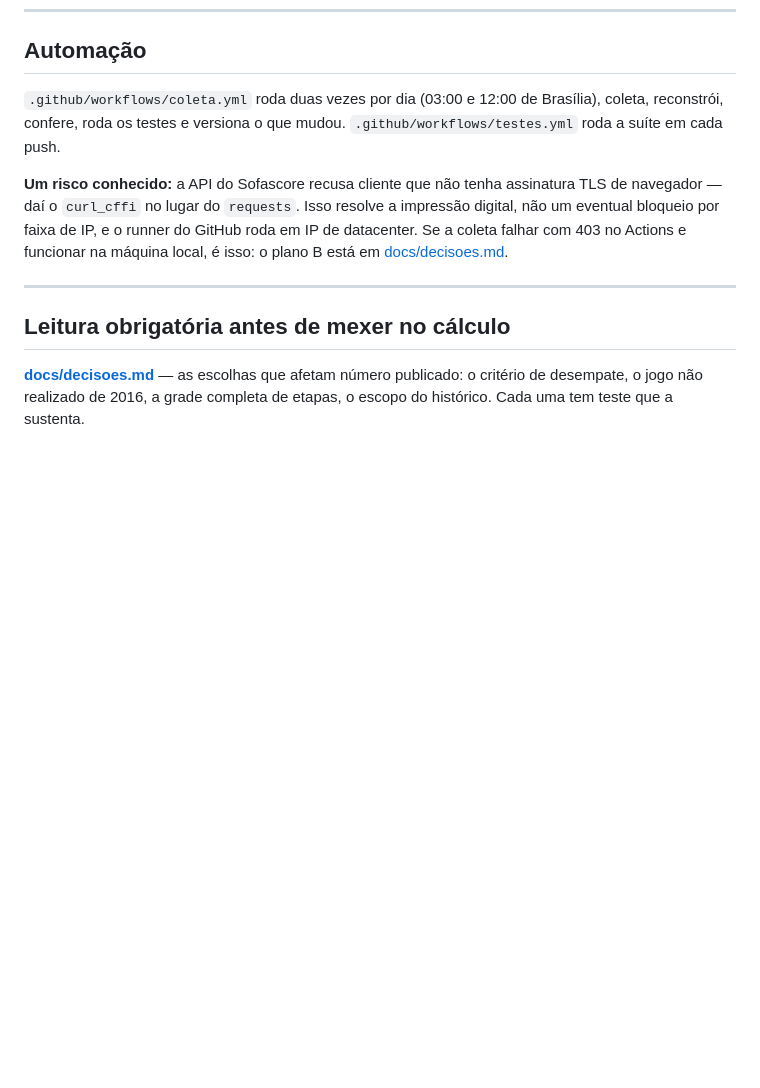
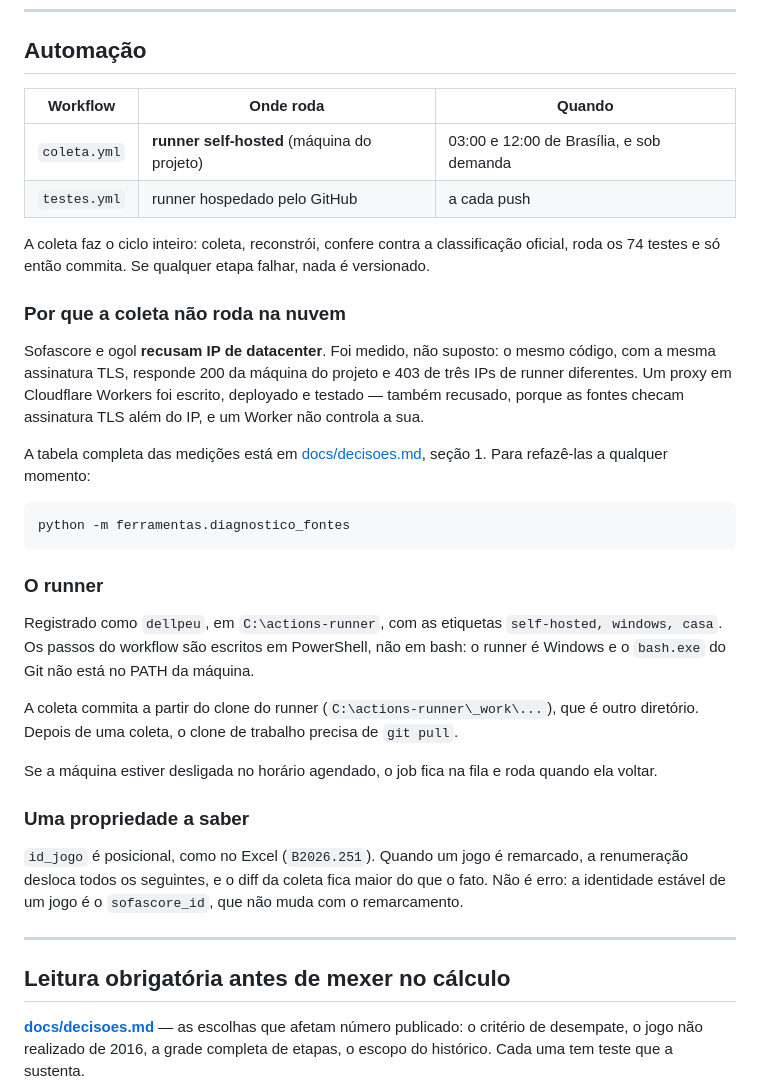
Before and after one commit to pedropereiraq/bi-brasileirao, a Markdown page: README.md, the part around the change. GitHub-like rendering; blank space fills up the shorter version.

Commit message:
README: automação, o runner self-hosted e por que não roda na nuvem
Co-Authored-By: Claude Opus 5 <noreply@anthropic.com>

````diff
--- a/README.md
+++ b/README.md
@@ -105,16 +105,50 @@ O banco inteiro ocupa 6,4 MB.
 
 ## Automação
 
-`.github/workflows/coleta.yml` roda duas vezes por dia (03:00 e 12:00 de
-Brasília), coleta, reconstrói, confere, roda os testes e versiona o que mudou.
-`.github/workflows/testes.yml` roda a suíte em cada push.
+| Workflow | Onde roda | Quando |
+|---|---|---|
+| `coleta.yml` | **runner self-hosted** (máquina do projeto) | 03:00 e 12:00 de Brasília, e sob demanda |
+| `testes.yml` | runner hospedado pelo GitHub | a cada push |
 
-**Um risco conhecido:** a API do Sofascore recusa cliente que não tenha
-assinatura TLS de navegador — daí o `curl_cffi` no lugar do `requests`. Isso
-resolve a impressão digital, não um eventual bloqueio por faixa de IP, e o
-runner do GitHub roda em IP de datacenter. Se a coleta falhar com 403 no Actions
-e funcionar na máquina local, é isso: o plano B está em
-[docs/decisoes.md](docs/decisoes.md).
+A coleta faz o ciclo inteiro: coleta, reconstrói, confere contra a
+classificação oficial, roda os 74 testes e só então commita. Se qualquer etapa
+falhar, nada é versionado.
+
+### Por que a coleta não roda na nuvem
+
+Sofascore e ogol **recusam IP de datacenter**. Foi medido, não suposto: o mesmo
+código, com a mesma assinatura TLS, responde 200 da máquina do projeto e 403 de
+três IPs de runner diferentes. Um proxy em Cloudflare Workers foi escrito,
+deployado e testado — também recusado, porque as fontes checam assinatura TLS
+além do IP, e um Worker não controla a sua.
+
+A tabela completa das medições está em [docs/decisoes.md](docs/decisoes.md),
+seção 1. Para refazê-las a qualquer momento:
+
+```bash
+python -m ferramentas.diagnostico_fontes
+```
+
+### O runner
+
+Registrado como `dellpeu`, em `C:\actions-runner`, com as etiquetas
+`self-hosted, windows, casa`. Os passos do workflow são escritos em PowerShell,
+não em bash: o runner é Windows e o `bash.exe` do Git não está no PATH da
+máquina.
+
+A coleta commita a partir do clone do runner
+(`C:\actions-runner\_work\...`), que é outro diretório. Depois de uma coleta,
+o clone de trabalho precisa de `git pull`.
+
+Se a máquina estiver desligada no horário agendado, o job fica na fila e roda
+quando ela voltar.
+
+### Uma propriedade a saber
+
+`id_jogo` é posicional, como no Excel (`B2026.251`). Quando um jogo é remarcado,
+a renumeração desloca todos os seguintes, e o diff da coleta fica maior do que
+o fato. Não é erro: a identidade estável de um jogo é o `sofascore_id`, que não
+muda com o remarcamento.
 
 ---
 
````
